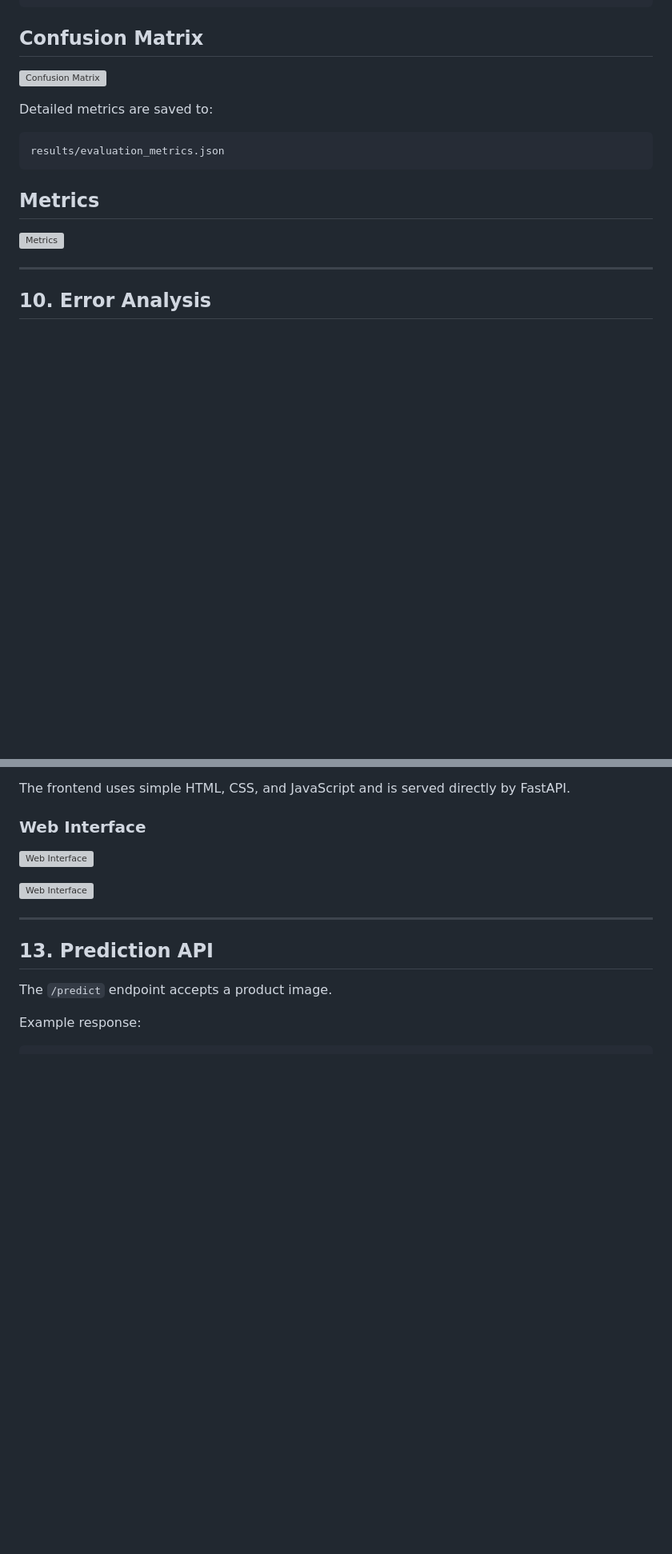
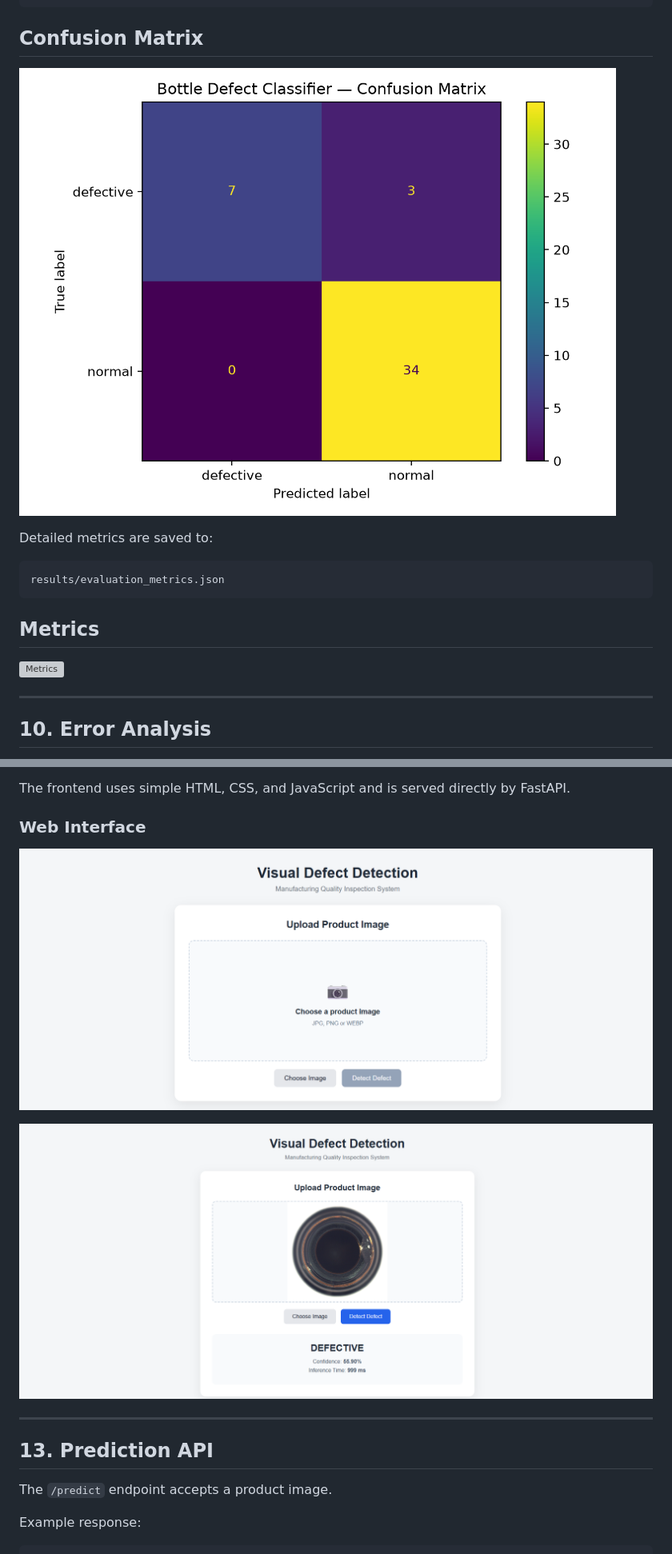
Before and after one commit to Noor3800/Visual_Defect_Detection_System, a Markdown page: README.md, 2 parts joined by grey strips. Shown at 80% size. Rendered like a GitHub page; blank space fills up the shorter version; grey boxes are pictures that could not be loaded.

Commit message:
changed
Updated image paths in README to remove 'Visual_Defect_Detection_System/' prefix.

````diff
--- a/README.md
+++ b/README.md
@@ -417,7 +417,7 @@ results/confusion_matrix.png
 ```
 ## Confusion Matrix
 
-![Confusion Matrix](Visual_Defect_Detection_System/results/confusion_matrix.png)
+![Confusion Matrix](results/confusion_matrix.png)
 
 Detailed metrics are saved to:
 
@@ -569,9 +569,9 @@ The frontend uses simple HTML, CSS, and JavaScript and is served directly by Fas
 
 ### Web Interface
 
-![Web Interface](Visual_Defect_Detection_System/results/web_interface.png)
+![Web Interface](results/web_interface.png)
 
-![Web Interface](Visual_Defect_Detection_System/results/Test-img.png)
+![Web Interface](results/Test-img.png)
 
 ---
 
````
Also changed, not shown: other parts of README.md (+1 -1 lines).
